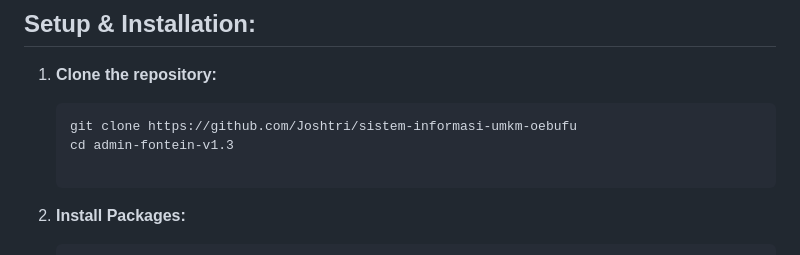
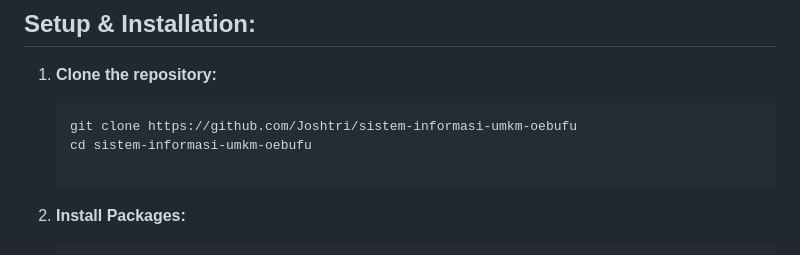
Before and after one commit to Joshtri/sistem-informasi-umkm-oebufu, a Markdown page: README.md, the part around the change. Drawn GitHub-style.

````diff
--- a/README.md
+++ b/README.md
@@ -37,7 +37,7 @@ Pastikan Anda sudah menginstall software berikut:
 1. **Clone the repository:**
    ```bash
    git clone https://github.com/Joshtri/sistem-informasi-umkm-oebufu
-   cd admin-fontein-v1.3
+   cd sistem-informasi-umkm-oebufu
 
 1. **Install Packages:**
    ```bash
````
